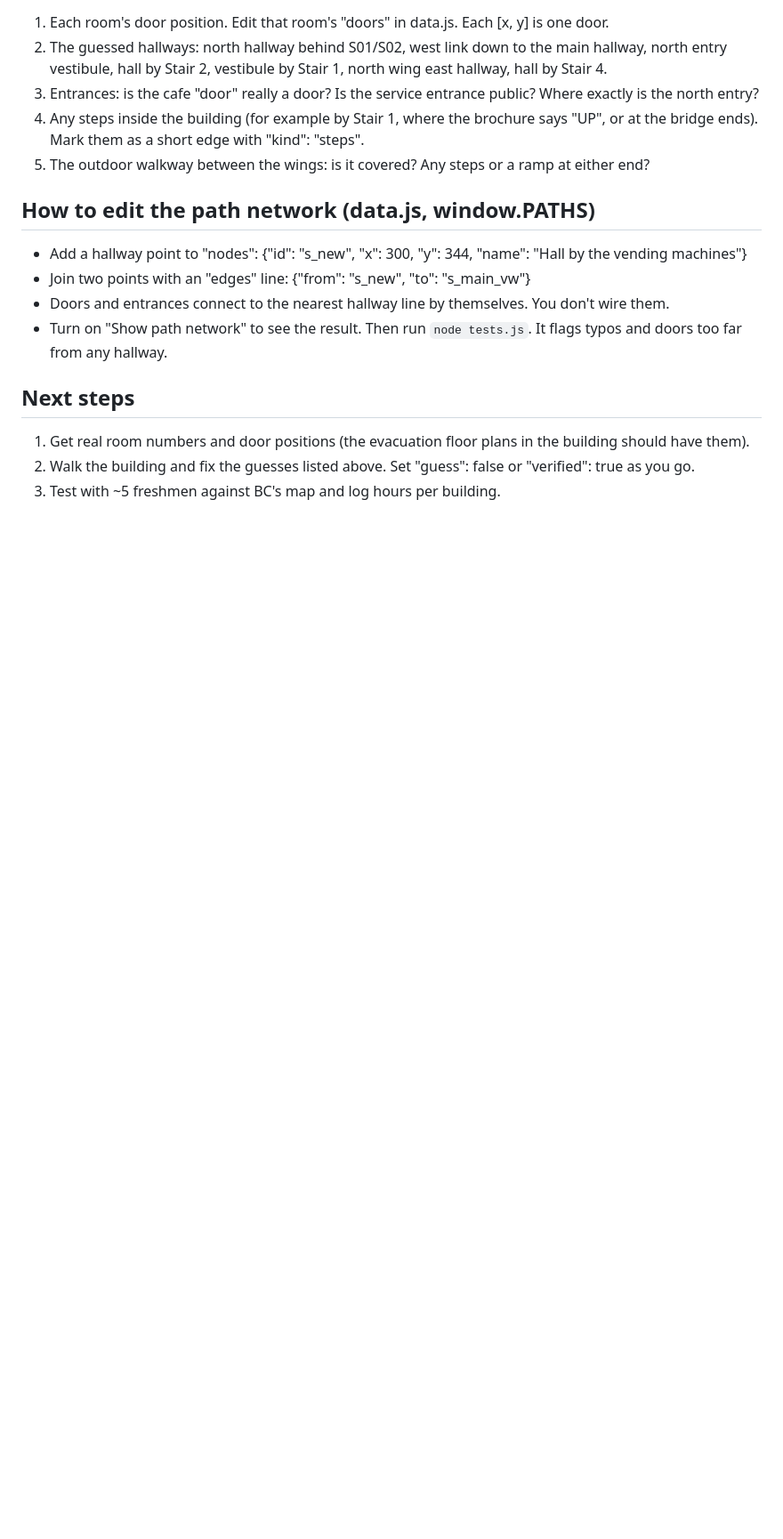
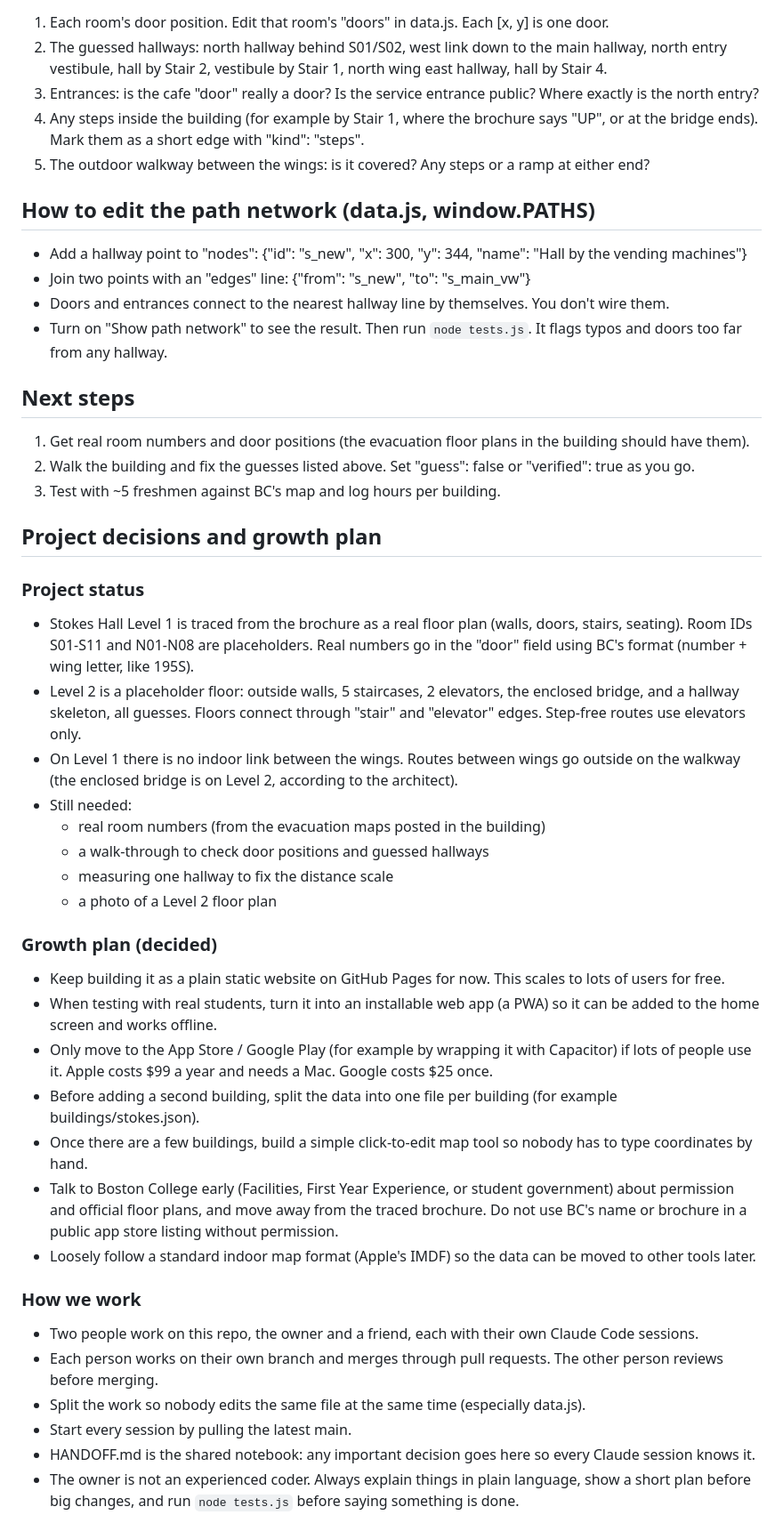
Before and after one commit to bisawesome28-droid/mapbc, a Markdown page: HANDOFF.md, the part around the change. Shown at 89% size. Drawn GitHub-style; blank space fills up the shorter version.

Commit message:
Add "Project decisions and growth plan" to HANDOFF.md
Records the project status, the agreed growth plan (static site, then PWA,
then app stores only if needed), and how the two of us work on the repo.

Co-Authored-By: Claude Opus 5.5 <noreply@anthropic.com>
Claude-Session: https://claude.ai/code/session_01PDgkfm5EeQbS1VQXPMnhUK

```diff
--- a/HANDOFF.md
+++ b/HANDOFF.md
@@ -66,3 +66,42 @@ feetPerUnit to real feet divided by 1265. Then set "guess" to false. Time assume
 1. Get real room numbers and door positions (the evacuation floor plans in the building should have them).
 2. Walk the building and fix the guesses listed above. Set "guess": false or "verified": true as you go.
 3. Test with ~5 freshmen against BC's map and log hours per building.
+
+## Project decisions and growth plan
+
+### Project status
+- Stokes Hall Level 1 is traced from the brochure as a real floor plan (walls, doors, stairs, seating).
+  Room IDs S01-S11 and N01-N08 are placeholders. Real numbers go in the "door" field using BC's format
+  (number + wing letter, like 195S).
+- Level 2 is a placeholder floor: outside walls, 5 staircases, 2 elevators, the enclosed bridge, and a
+  hallway skeleton, all guesses. Floors connect through "stair" and "elevator" edges. Step-free routes
+  use elevators only.
+- On Level 1 there is no indoor link between the wings. Routes between wings go outside on the walkway
+  (the enclosed bridge is on Level 2, according to the architect).
+- Still needed:
+  - real room numbers (from the evacuation maps posted in the building)
+  - a walk-through to check door positions and guessed hallways
+  - measuring one hallway to fix the distance scale
+  - a photo of a Level 2 floor plan
+
+### Growth plan (decided)
+- Keep building it as a plain static website on GitHub Pages for now. This scales to lots of users for free.
+- When testing with real students, turn it into an installable web app (a PWA) so it can be added to the
+  home screen and works offline.
+- Only move to the App Store / Google Play (for example by wrapping it with Capacitor) if lots of people
+  use it. Apple costs $99 a year and needs a Mac. Google costs $25 once.
+- Before adding a second building, split the data into one file per building (for example buildings/stokes.json).
+- Once there are a few buildings, build a simple click-to-edit map tool so nobody has to type coordinates by hand.
+- Talk to Boston College early (Facilities, First Year Experience, or student government) about permission
+  and official floor plans, and move away from the traced brochure. Do not use BC's name or brochure in a
+  public app store listing without permission.
+- Loosely follow a standard indoor map format (Apple's IMDF) so the data can be moved to other tools later.
+
+### How we work
+- Two people work on this repo, the owner and a friend, each with their own Claude Code sessions.
+- Each person works on their own branch and merges through pull requests. The other person reviews before merging.
+- Split the work so nobody edits the same file at the same time (especially data.js).
+- Start every session by pulling the latest main.
+- HANDOFF.md is the shared notebook: any important decision goes here so every Claude session knows it.
+- The owner is not an experienced coder. Always explain things in plain language, show a short plan before
+  big changes, and run `node tests.js` before saying something is done.
```
